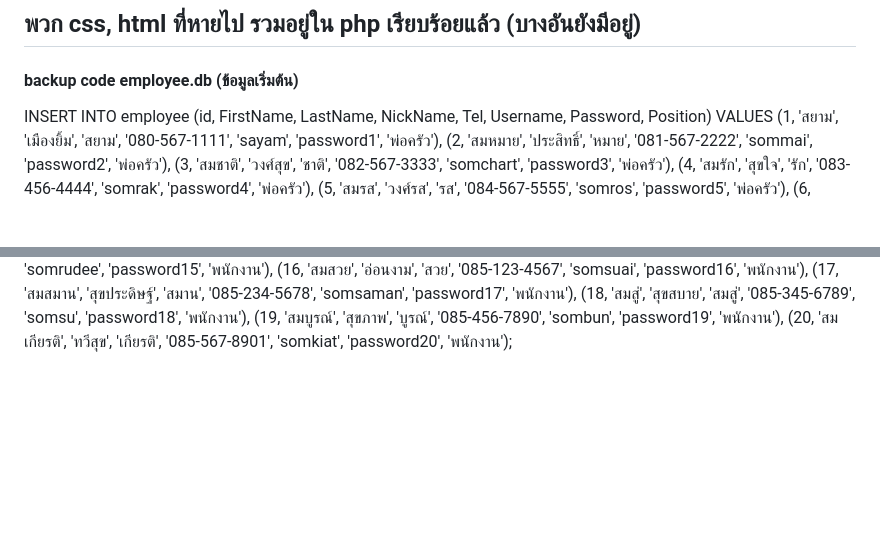
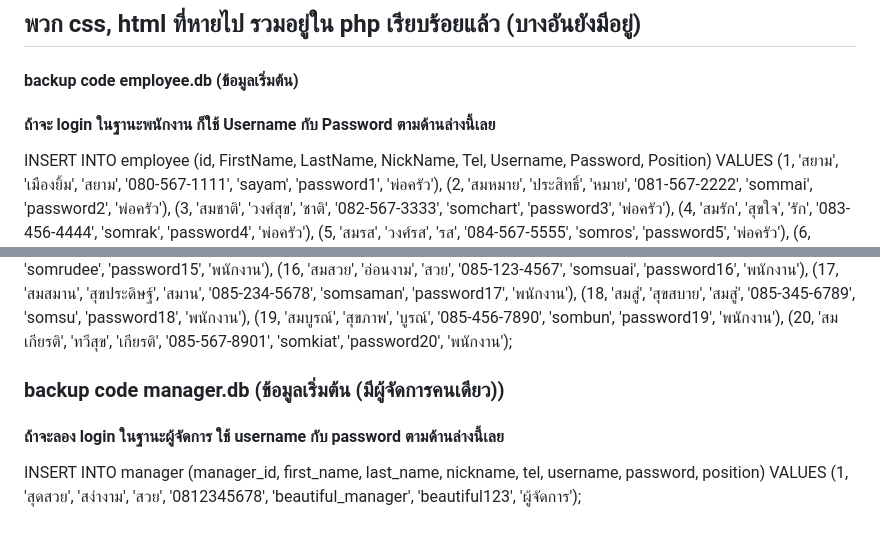
Before and after one commit to Thanadol65070091/codeYuiBack_manageEmp, a Markdown page: README.md, 2 parts joined by grey strips. Drawn GitHub-style; blank space fills up the shorter version.

```diff
--- a/README.md
+++ b/README.md
@@ -3,7 +3,7 @@
 ## พวก css, html ที่หายไป รวมอยู่ใน php เรียบร้อยแล้ว (บางอันยังมีอยู่)
 
 #### backup code employee.db (ข้อมูลเริ่มต้น)
-
+#### ถ้าจะ login ในฐานะพนักงาน ก็ใช้ Username กับ Password ตามด้านล่างนี้เลย
 INSERT INTO employee (id, FirstName, LastName, NickName, Tel, Username, Password, Position)
 VALUES
 (1, 'สยาม', 'เมืองยิ้ม', 'สยาม', '080-567-1111', 'sayam', 'password1', 'พ่อครัว'),
@@ -26,3 +26,10 @@ VALUES
 (18, 'สมสู่', 'สุขสบาย', 'สมสู่', '085-345-6789', 'somsu', 'password18', 'พนักงาน'),
 (19, 'สมบูรณ์', 'สุขภาพ', 'บูรณ์', '085-456-7890', 'sombun', 'password19', 'พนักงาน'),
 (20, 'สมเกียรติ', 'ทวีสุข', 'เกียรติ', '085-567-8901', 'somkiat', 'password20', 'พนักงาน');
+
+
+### backup code manager.db (ข้อมูลเริ่มต้น (มีผู้จัดการคนเดียว))
+#### ถ้าจะลอง login ในฐานะผู้จัดการ ใช้ username กับ password ตามด้านล่างนี้เลย
+
+INSERT INTO manager (manager_id, first_name, last_name, nickname, tel, username, password, position)
+VALUES (1, 'สุดสวย', 'สง่างาม', 'สวย', '0812345678', 'beautiful_manager', 'beautiful123', 'ผู้จัดการ');
```
